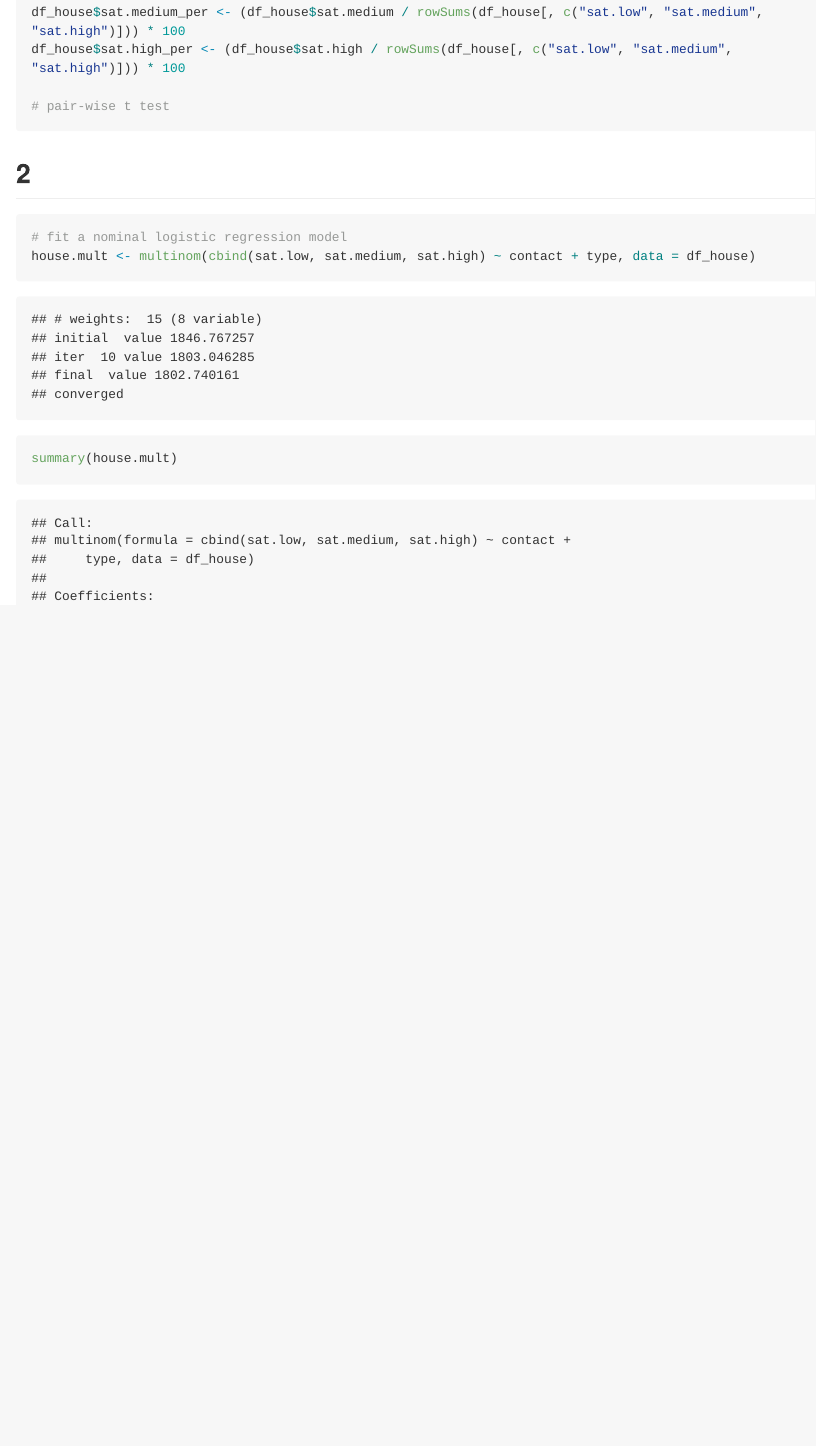
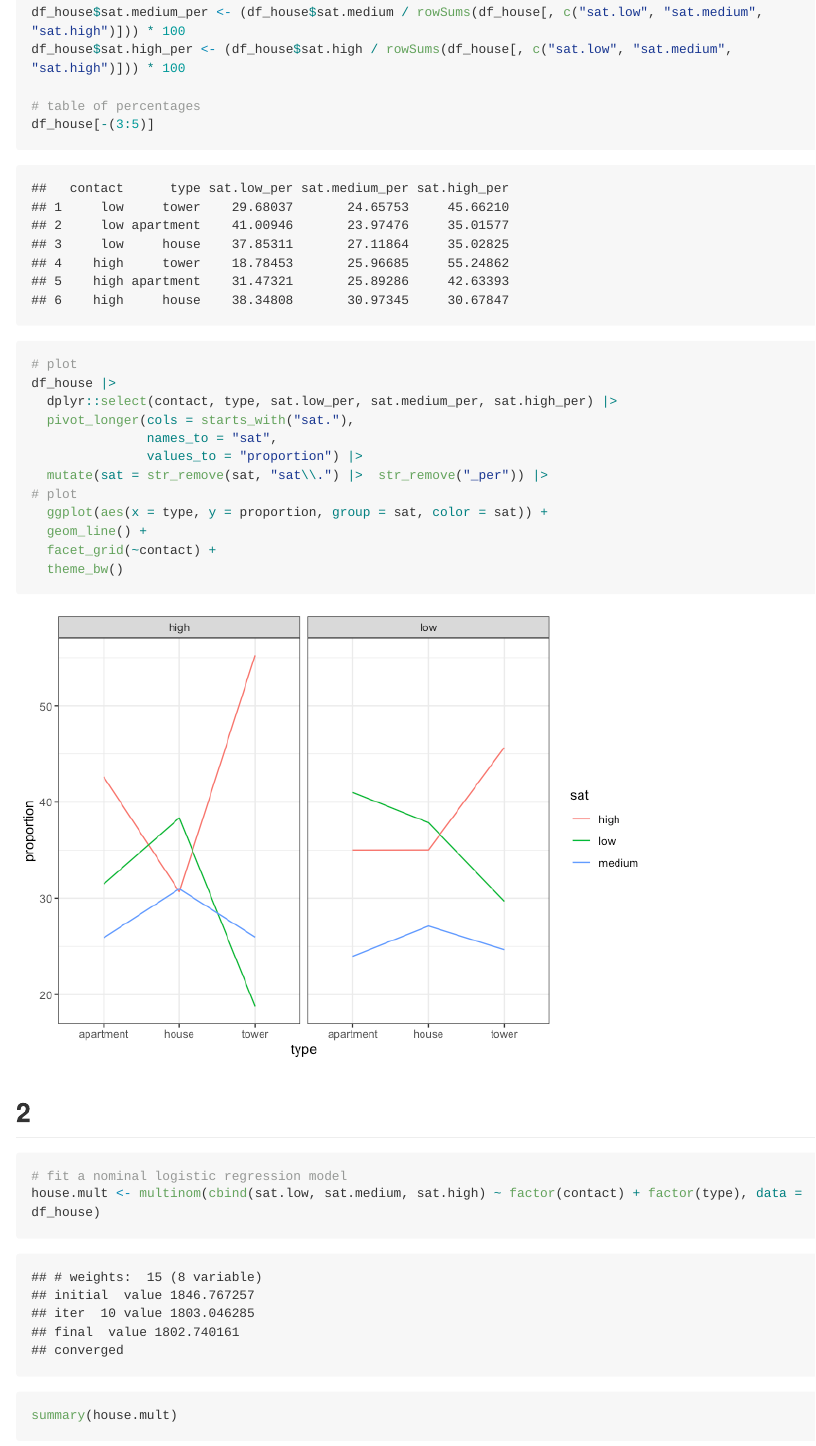
Before and after one commit to yjoyama/p8131, an R Markdown document (p8131_hw4.Rmd): the page in a window 1100 px wide, from 500 px down. The pictures show the output file p8131_hw4.md that the author committed with the source, drawn offline in the style of GitHub; long lines of code are wrapped.

Commit message:
hw4 q1 percentages, q2 nominal logistic regression

````diff
--- a/p8131_hw4.Rmd
+++ b/p8131_hw4.Rmd
@@ -2,7 +2,9 @@
 title: "Homework 4"
 author: "Yuki Joyama"
 date: "2024-02-29"
-output: github_document
+output:
+  pdf_document: default
+  github_document: default
 ---
 
 ```{r setup, include=FALSE}
@@ -31,16 +33,34 @@ df_house$sat.low_per <- (df_house$sat.low / rowSums(df_house[, c("sat.low", "sat
 df_house$sat.medium_per <- (df_house$sat.medium / rowSums(df_house[, c("sat.low", "sat.medium", "sat.high")])) * 100
 df_house$sat.high_per <- (df_house$sat.high / rowSums(df_house[, c("sat.low", "sat.medium", "sat.high")])) * 100
 
-# pair-wise t test
+# table of percentages
+df_house[-(3:5)]
 
+# plot
+df_house |>
+  dplyr::select(contact, type, sat.low_per, sat.medium_per, sat.high_per) |>
+  pivot_longer(cols = starts_with("sat."),
+               names_to = "sat",
+               values_to = "proportion") |>
+  mutate(sat = str_remove(sat, "sat\\.") |>  str_remove("_per")) |>
+# plot
+  ggplot(aes(x = type, y = proportion, group = sat, color = sat)) +
+  geom_line() +
+  facet_grid(~contact) +
+  theme_bw()
 ```
 
 ## 2
+```{r results=F}
+# fit a nominal logistic regression model
+house.mult <- multinom(cbind(sat.low, sat.medium, sat.high) ~ factor(contact) + factor(type), data = df_house)
+```
+
 ```{r}
-# fit a nominal logistic regression model
-house.mult <- multinom(cbind(sat.low, sat.medium, sat.high) ~ contact + type, data = df_house)
 summary(house.mult)
 ```
+
+
 
 ```{r}
 # goodness of fit
````
Also changed, not shown: p8131_hw4.md, p8131_hw4.pdf (added), p8131_hw4_files/figure-gfm/unnamed-chunk-2-1.png (added).
